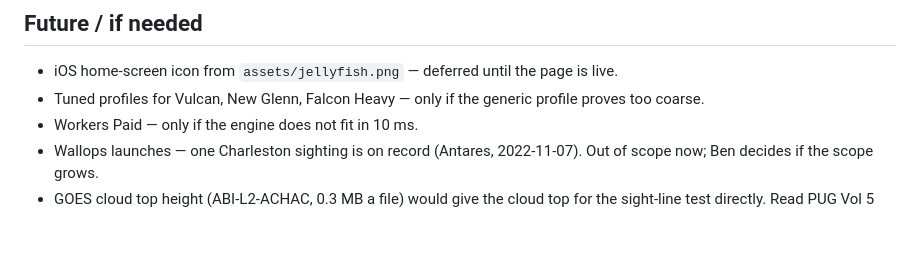
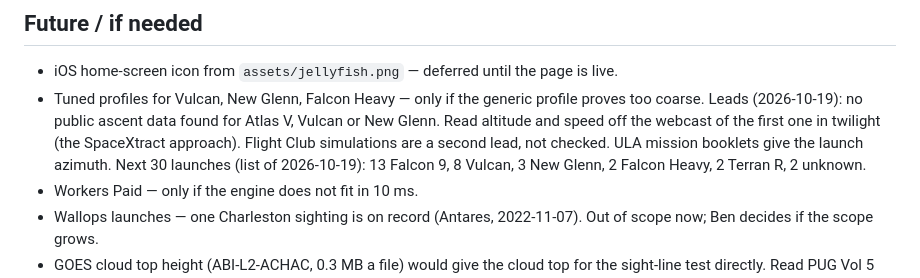
Before and after one commit to neely/spaceJellyfish, a Markdown page: PLAN.md, the part around the change. Rendered like a GitHub page; blank space fills up the shorter version.

```diff
--- a/PLAN.md
+++ b/PLAN.md
@@ -196,6 +196,12 @@ make this a priority (2026-10-18).
   is live.
 - Tuned profiles for Vulcan, New Glenn, Falcon Heavy — only if the generic
   profile proves too coarse.
+  Leads (2026-10-19): no public ascent data found for Atlas V, Vulcan or
+  New Glenn. Read altitude and speed off the webcast of the first one in
+  twilight (the SpaceXtract approach). Flight Club simulations are a
+  second lead, not checked. ULA mission booklets give the launch azimuth.
+  Next 30 launches (list of 2026-10-19): 13 Falcon 9, 8 Vulcan, 3 New
+  Glenn, 2 Falcon Heavy, 2 Terran R, 2 unknown.
 - Workers Paid — only if the engine does not fit in 10 ms.
 - Wallops launches — one Charleston sighting is on record (Antares,
   2022-11-07). Out of scope now; Ben decides if the scope grows.
```
Also changed, not shown: README.md (+4 -1 lines).
